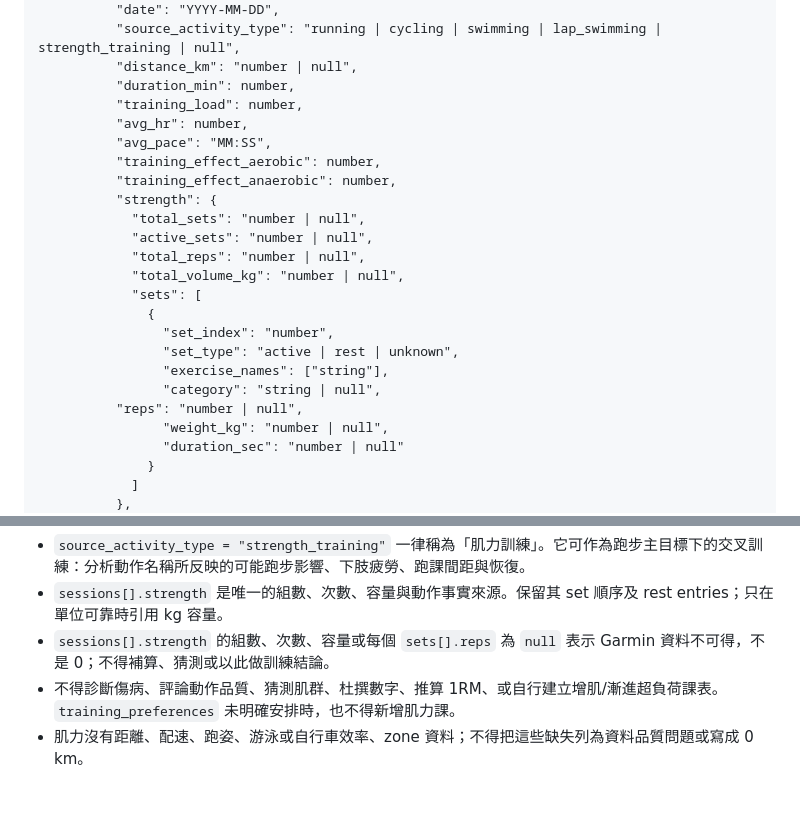
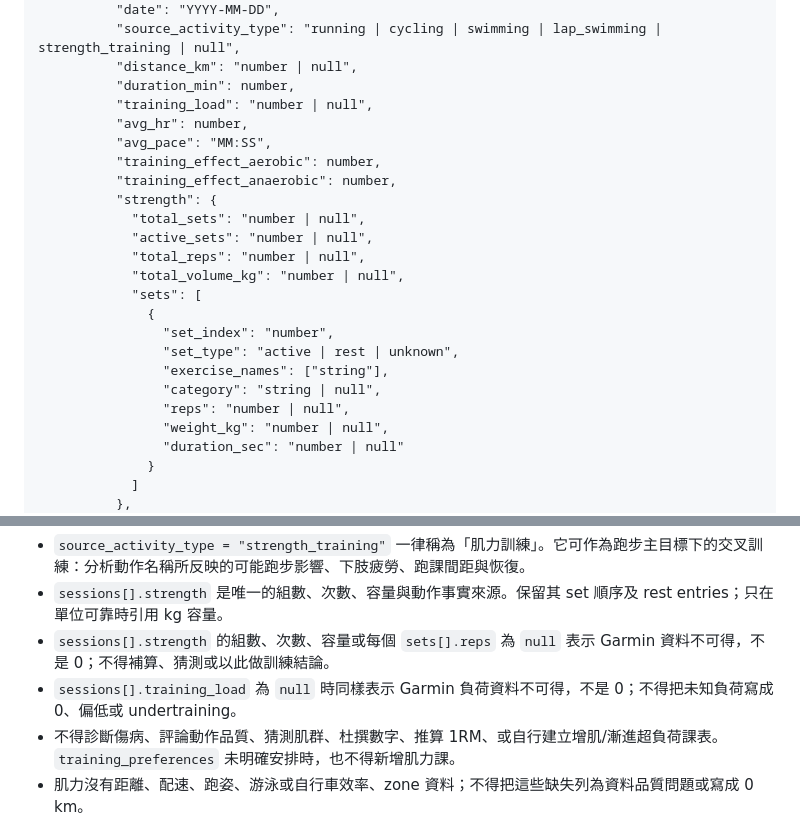
Before and after one commit to Andy-CH-BO-AN/AI-running-coach, a Markdown page: prompts/coach.md, 2 parts joined by grey strips. Rendered like a GitHub page; blank space fills up the shorter version.

```diff
--- a/prompts/coach.md
+++ b/prompts/coach.md
@@ -202,7 +204,7 @@
           "source_activity_type": "running | cycling | swimming | lap_swimming | strength_training | null",
           "distance_km": "number | null",
           "duration_min": number,
-          "training_load": number,
+          "training_load": "number | null",
           "avg_hr": number,
           "avg_pace": "MM:SS",
           "training_effect_aerobic": number,
@@ -218,7 +220,7 @@
                 "set_type": "active | rest | unknown",
                 "exercise_names": ["string"],
                 "category": "string | null",
-          "reps": "number | null",
+                "reps": "number | null",
                 "weight_kg": "number | null",
                 "duration_sec": "number | null"
               }
@@ -447,5 +449,6 @@
 - `source_activity_type = "strength_training"` 一律稱為「肌力訓練」。它可作為跑步主目標下的交叉訓練：分析動作名稱所反映的可能跑步影響、下肢疲勞、跑課間距與恢復。
 - `sessions[].strength` 是唯一的組數、次數、容量與動作事實來源。保留其 set 順序及 rest entries；只在單位可靠時引用 kg 容量。
 - `sessions[].strength` 的組數、次數、容量或每個 `sets[].reps` 為 `null` 表示 Garmin 資料不可得，不是 0；不得補算、猜測或以此做訓練結論。
+- `sessions[].training_load` 為 `null` 時同樣表示 Garmin 負荷資料不可得，不是 0；不得把未知負荷寫成 0、偏低或 undertraining。
 - 不得診斷傷病、評論動作品質、猜測肌群、杜撰數字、推算 1RM、或自行建立增肌/漸進超負荷課表。`training_preferences` 未明確安排時，也不得新增肌力課。
 - 肌力沒有距離、配速、跑姿、游泳或自行車效率、zone 資料；不得把這些缺失列為資料品質問題或寫成 0 km。
```
Also changed, not shown: other parts of prompts/coach.md (+6 -4 lines).
